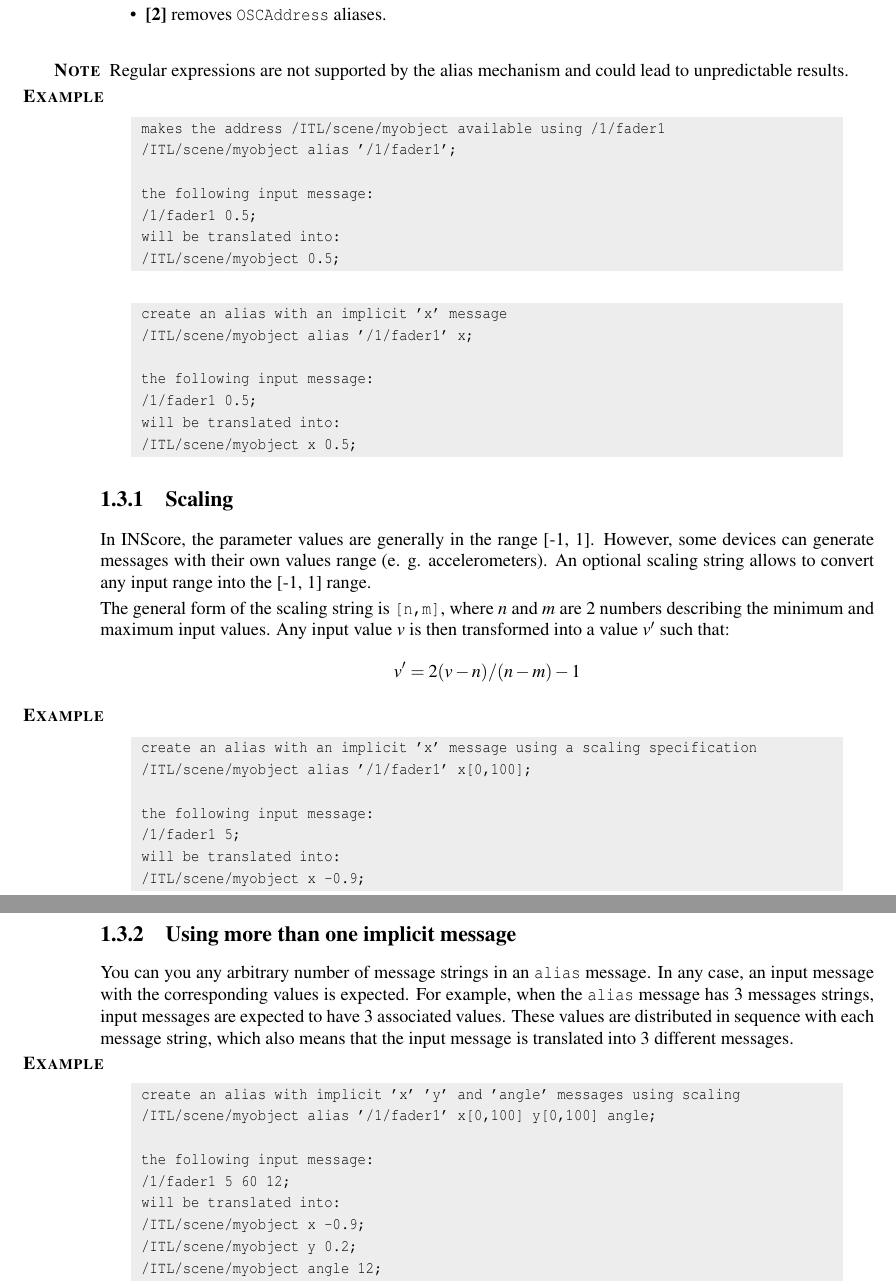
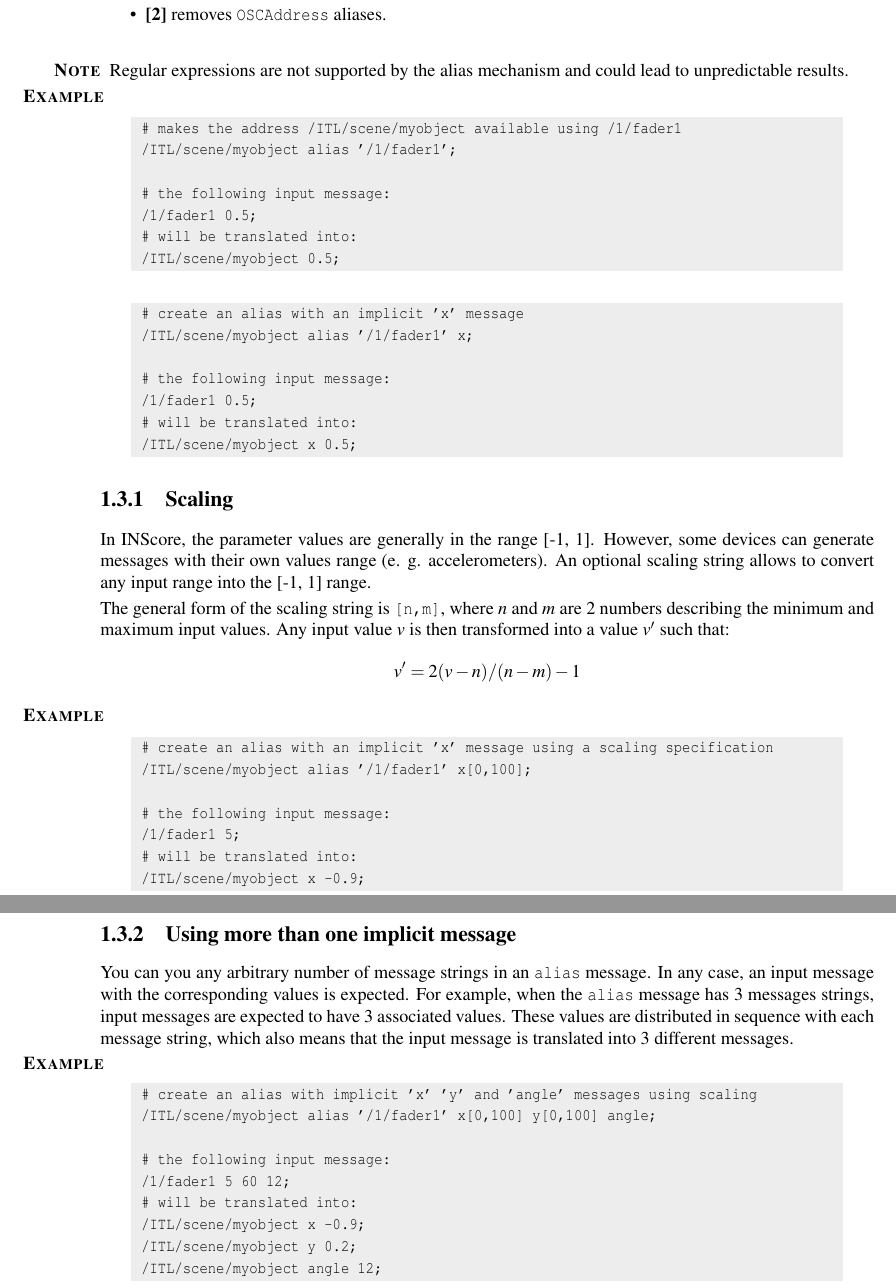
Before and after one commit to grame-cncm/inscodedoc, a LaTeX thesis (latex/OSCMsg.tex): two parts of pages 12 and 13 of 117, joined at a grey line, cut so that both start at the same text. Compiled offline with pdfLaTeX.

Commit message:
add inscore comment to comments inside sample sections

```diff
--- a/latex/OSCMsg.tex
+++ b/latex/OSCMsg.tex
@@ -230,21 +230,21 @@ alias : OSCAddress 'alias' (([1] OSCAlias ( (message ('[n,m]' |))+ | ) ) | [2])
 \note{} Regular expressions are not supported by the alias mechanism and could lead to unpredictable results.
 
 \example
-\sample{makes the address /ITL/scene/myobject available using /1/fader1\\
+\sample{\icomment\ makes the address /ITL/scene/myobject available using /1/fader1\\
 /ITL/scene/myobject alias '/1/fader1';\\
 \\
-the following input message:\\
+\icomment\ the following input message:\\
 /1/fader1 0.5;\\
-will be translated into:\\
+\icomment\ will be translated into:\\
 /ITL/scene/myobject 0.5;
 }
 
-\sample{create an alias with an implicit 'x' message\\
+\sample{\icomment\ create an alias with an implicit 'x' message\\
 /ITL/scene/myobject alias '/1/fader1' x;\\
 \\
-the following input message:\\
+\icomment\ the following input message:\\
 /1/fader1 0.5;\\
-will be translated into:\\
+\icomment\ will be translated into:\\
 /ITL/scene/myobject x 0.5;
 }
 
@@ -258,12 +258,12 @@ The general form of the scaling string is \OSC{[n,m]}, where $n$ and $m$ are 2 n
 \]
 
 \example
-\sample{create an alias with an implicit 'x' message using a scaling specification\\
+\sample{\icomment\ create an alias with an implicit 'x' message using a scaling specification\\
 /ITL/scene/myobject alias '/1/fader1' x[0,100];\\
 \\
-the following input message:\\
+\icomment\ the following input message:\\
 /1/fader1 5;\\
-will be translated into:\\
+\icomment\ will be translated into:\\
 /ITL/scene/myobject x -0.9;
 }
 
@@ -274,12 +274,12 @@ You can you any arbitrary number of message strings in an \OSC{alias} message. I
 
 
 \example
-\sample{create an alias with implicit 'x' 'y' and 'angle' messages using scaling\\
+\sample{\icomment\ create an alias with implicit 'x' 'y' and 'angle' messages using scaling\\
 /ITL/scene/myobject alias '/1/fader1' x[0,100] y[0,100] angle;\\
 \\
-the following input message:\\
+\icomment\ the following input message:\\
 /1/fader1 5 60 12;\\
-will be translated into:\\
+\icomment\ will be translated into:\\
 /ITL/scene/myobject x -0.9;\\
 /ITL/scene/myobject y  0.2;\\
 /ITL/scene/myobject angle 12;
```
Also changed, not shown: latex/OSCMsg.tex (35 more changed lines).
